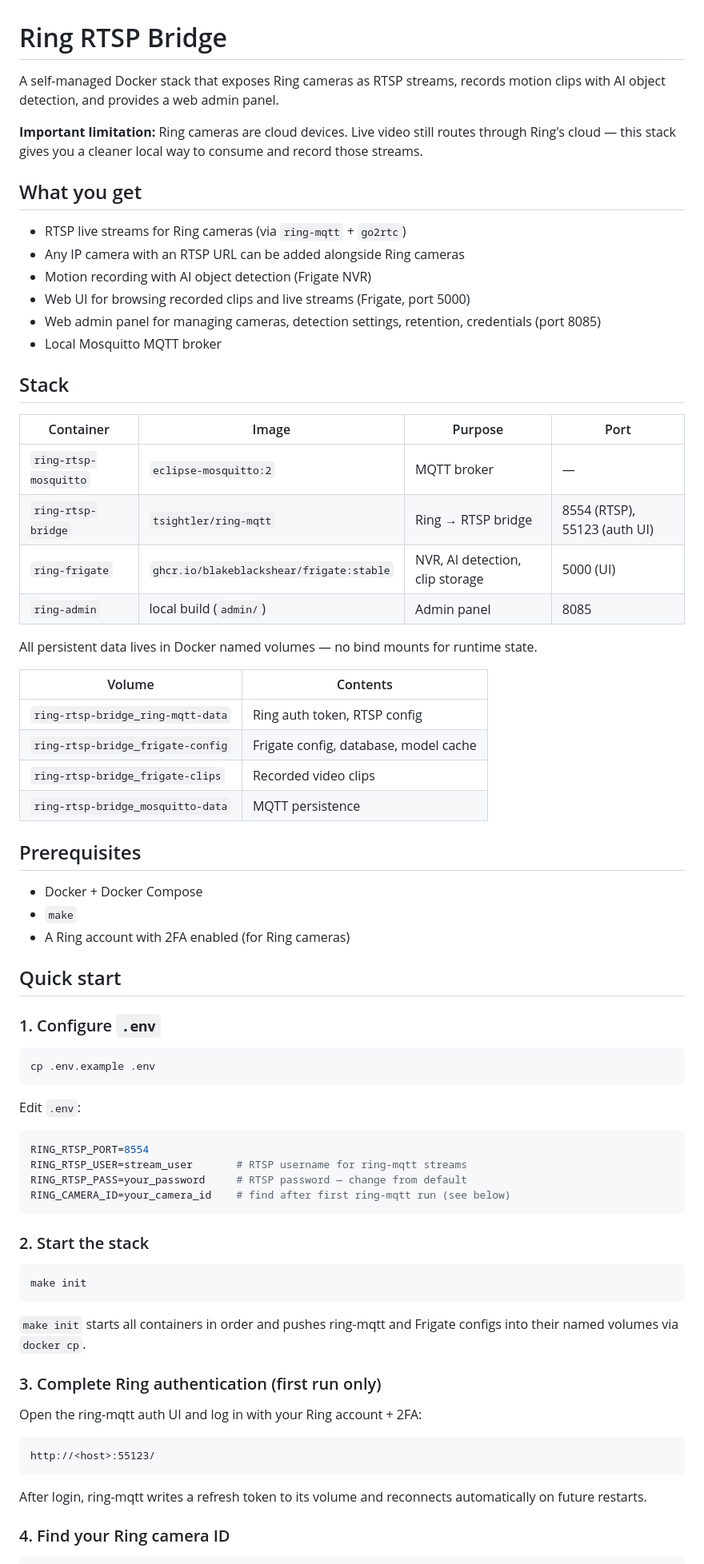
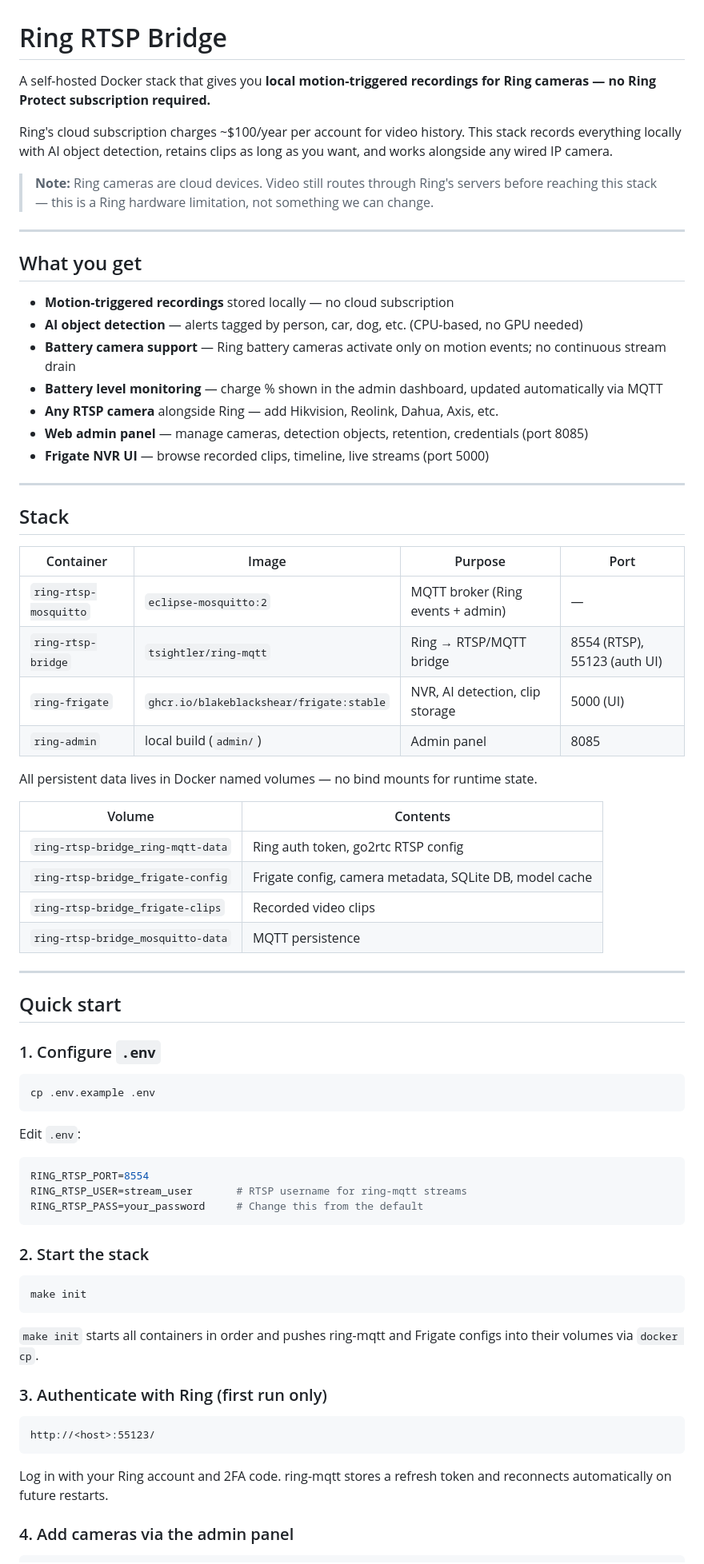
Before and after one commit to loglux/ring-rtsp-bridge, a Markdown page: README.md, the part around one of its changes. Shown at 80% size. GitHub-like rendering.

````diff
--- a/README.md
+++ b/README.md
@@ -1,24 +1,31 @@
 # Ring RTSP Bridge
 
-A self-managed Docker stack that exposes Ring cameras as RTSP streams, records motion clips with AI object detection, and provides a web admin panel.
+A self-hosted Docker stack that gives you **local motion-triggered recordings for Ring cameras — no Ring Protect subscription required.**
 
-**Important limitation:** Ring cameras are cloud devices. Live video still routes through Ring's cloud — this stack gives you a cleaner local way to consume and record those streams.
+Ring's cloud subscription charges ~$100/year per account for video history. This stack records everything locally with AI object detection, retains clips as long as you want, and works alongside any wired IP camera.
+
+> **Note:** Ring cameras are cloud devices. Video still routes through Ring's servers before reaching this stack — this is a Ring hardware limitation, not something we can change.
+
+---
 
 ## What you get
 
-- RTSP live streams for Ring cameras (via `ring-mqtt` + `go2rtc`)
-- Any IP camera with an RTSP URL can be added alongside Ring cameras
-- Motion recording with AI object detection (Frigate NVR)
-- Web UI for browsing recorded clips and live streams (Frigate, port 5000)
-- Web admin panel for managing cameras, detection settings, retention, credentials (port 8085)
-- Local Mosquitto MQTT broker
+- **Motion-triggered recordings** stored locally — no cloud subscription
+- **AI object detection** — alerts tagged by person, car, dog, etc. (CPU-based, no GPU needed)
+- **Battery camera support** — Ring battery cameras activate only on motion events; no continuous stream drain
+- **Battery level monitoring** — charge % shown in the admin dashboard, updated automatically via MQTT
+- **Any RTSP camera** alongside Ring — add Hikvision, Reolink, Dahua, Axis, etc.
+- **Web admin panel** — manage cameras, detection objects, retention, credentials (port 8085)
+- **Frigate NVR UI** — browse recorded clips, timeline, live streams (port 5000)
+
+---
 
 ## Stack
 
 | Container | Image | Purpose | Port |
 |---|---|---|---|
-| `ring-rtsp-mosquitto` | `eclipse-mosquitto:2` | MQTT broker | — |
-| `ring-rtsp-bridge` | `tsightler/ring-mqtt` | Ring → RTSP bridge | 8554 (RTSP), 55123 (auth UI) |
+| `ring-rtsp-mosquitto` | `eclipse-mosquitto:2` | MQTT broker (Ring events + admin) | — |
+| `ring-rtsp-bridge` | `tsightler/ring-mqtt` | Ring → RTSP/MQTT bridge | 8554 (RTSP), 55123 (auth UI) |
 | `ring-frigate` | `ghcr.io/blakeblackshear/frigate:stable` | NVR, AI detection, clip storage | 5000 (UI) |
 | `ring-admin` | local build (`admin/`) | Admin panel | 8085 |
 
@@ -26,16 +33,12 @@ All persistent data lives in Docker named volumes — no bind mounts for runtime
 
 | Volume | Contents |
 |---|---|
-| `ring-rtsp-bridge_ring-mqtt-data` | Ring auth token, RTSP config |
-| `ring-rtsp-bridge_frigate-config` | Frigate config, database, model cache |
+| `ring-rtsp-bridge_ring-mqtt-data` | Ring auth token, go2rtc RTSP config |
+| `ring-rtsp-bridge_frigate-config` | Frigate config, camera metadata, SQLite DB, model cache |
 | `ring-rtsp-bridge_frigate-clips` | Recorded video clips |
 | `ring-rtsp-bridge_mosquitto-data` | MQTT persistence |
 
-## Prerequisites
-
-- Docker + Docker Compose
-- `make`
-- A Ring account with 2FA enabled (for Ring cameras)
+---
 
 ## Quick start
 
@@ -50,8 +53,7 @@ Edit `.env`:
 ```sh
 RING_RTSP_PORT=8554
 RING_RTSP_USER=stream_user       # RTSP username for ring-mqtt streams
-RING_RTSP_PASS=your_password     # RTSP password — change from default
-RING_CAMERA_ID=your_camera_id    # find after first ring-mqtt run (see below)
+RING_RTSP_PASS=your_password     # Change this from the default
 ```
 
 ### 2. Start the stack
@@ -60,17 +62,15 @@ RING_CAMERA_ID=your_camera_id    # find after first ring-mqtt run (see below)
 make init
 ```
 
-`make init` starts all containers in order and pushes ring-mqtt and Frigate configs into their named volumes via `docker cp`.
+`make init` starts all containers in order and pushes ring-mqtt and Frigate configs into their volumes via `docker cp`.
 
-### 3. Complete Ring authentication (first run only)
-
-Open the ring-mqtt auth UI and log in with your Ring account + 2FA:
+### 3. Authenticate with Ring (first run only)
 
 ```
 http://<host>:55123/
 ```
 
-After login, ring-mqtt writes a refresh token to its volume and reconnects automatically on future restarts.
+Log in with your Ring account and 2FA code. ring-mqtt stores a refresh token and reconnects automatically on future restarts.
 
-### 4. Find your Ring camera ID
+### 4. Add cameras via the admin panel
 
````
Also changed, not shown: other parts of README.md (+74 -75 lines).
